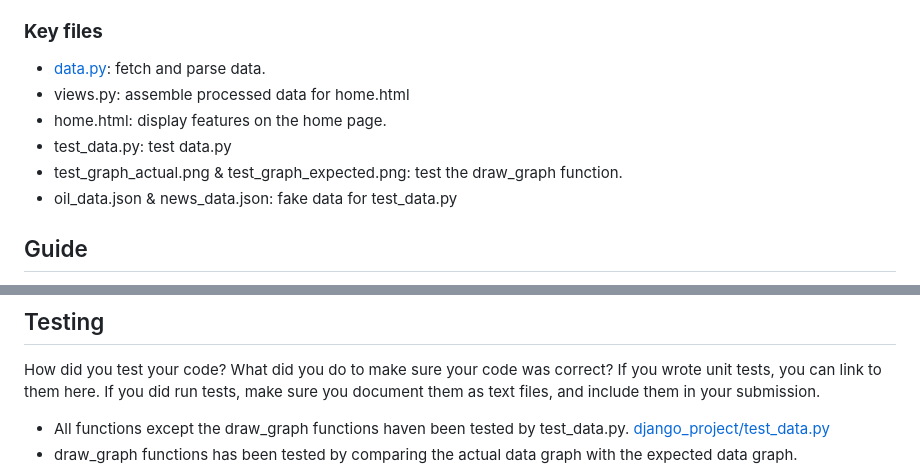
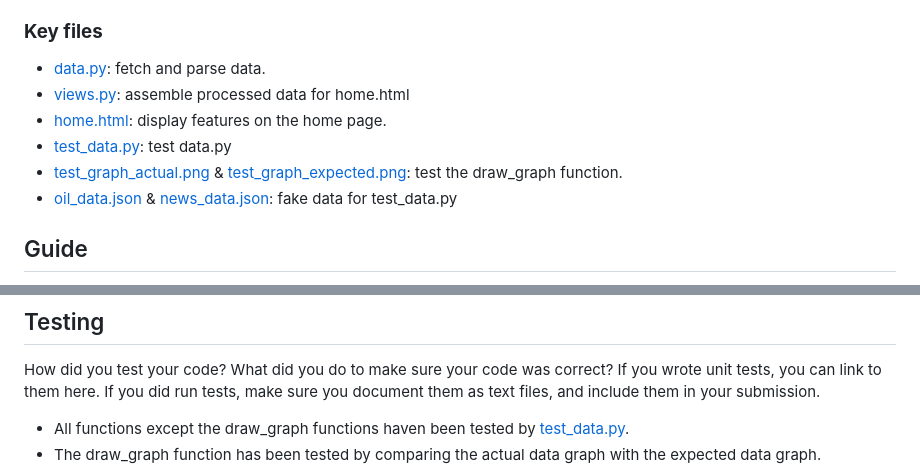
Before and after one commit to Alyssajin/cs5001FinalProject, a Markdown page: README.md, 2 parts joined by grey strips. GitHub-like rendering.

```diff
--- a/README.md
+++ b/README.md
@@ -40,11 +40,11 @@ Highlight some key features of this project that you want to show off/talk about
 
 ### **Key files**
 - [data.py](django_project/oil/data.py): fetch and parse data.
-- views.py: assemble processed data for home.html
-- home.html: display features on the home page.
-- test_data.py: test data.py
-- test_graph_actual.png & test_graph_expected.png: test the draw_graph function.
-- oil_data.json & news_data.json: fake data for test_data.py
+- [views.py](django_project/oil/views.py): assemble processed data for home.html
+- [home.html](django_project/oil/templates/oil/home.html): display features on the home page.
+- [test_data.py](django_project/test_data.py): test data.py
+- [test_graph_actual.png](django_project/test_graph_actual.png) & [test_graph_expected.png](django_project/test_graph_expected.png): test the draw_graph function.
+- [oil_data.json](django_project/oil_data.json) & [news_data.json](django_project/news_data.json): fake data for test_data.py
 
 
 ## Guide
@@ -226,8 +226,8 @@ Explain how you documented running the project, and what we need to look for in
 ## Testing
 How did you test your code? What did you do to make sure your code was correct? If you wrote unit tests, you can link to them here. If you did run tests, make sure you document them as text files, and include them in your submission.
 
-- All functions except the draw_graph functions haven been tested by test_data.py.  [django_project/test_data.py](django_project/test_data.py)
-- draw_graph functions has been tested by comparing the actual data graph with the expected data graph.
+- All functions except the draw_graph functions haven been tested by [test_data.py](django_project/test_data.py).
+- The draw_graph function has been tested by comparing the actual data graph with the expected data graph.
 ![test_graph_actual.png](django_project%2Ftest_graph_actual.png)
 ![test_graph_expected.png](django_project%2Ftest_graph_expected.png)
 
```
